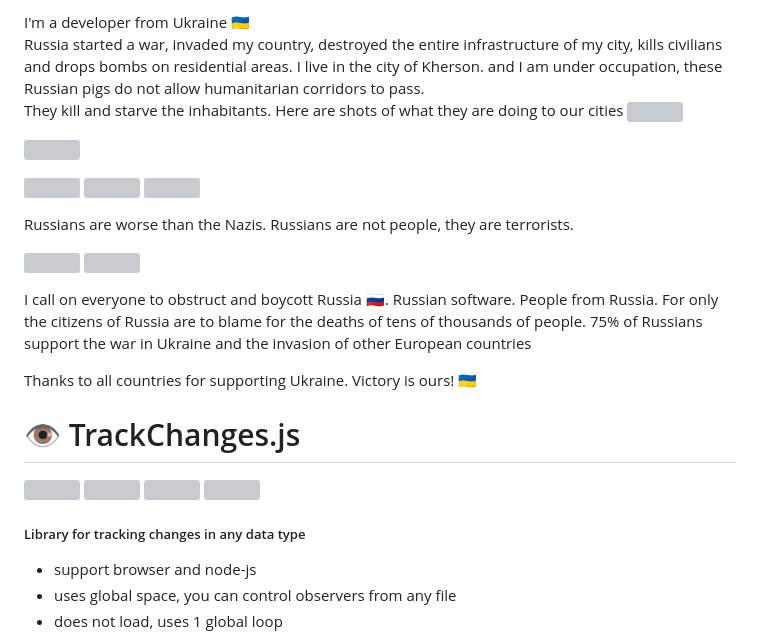
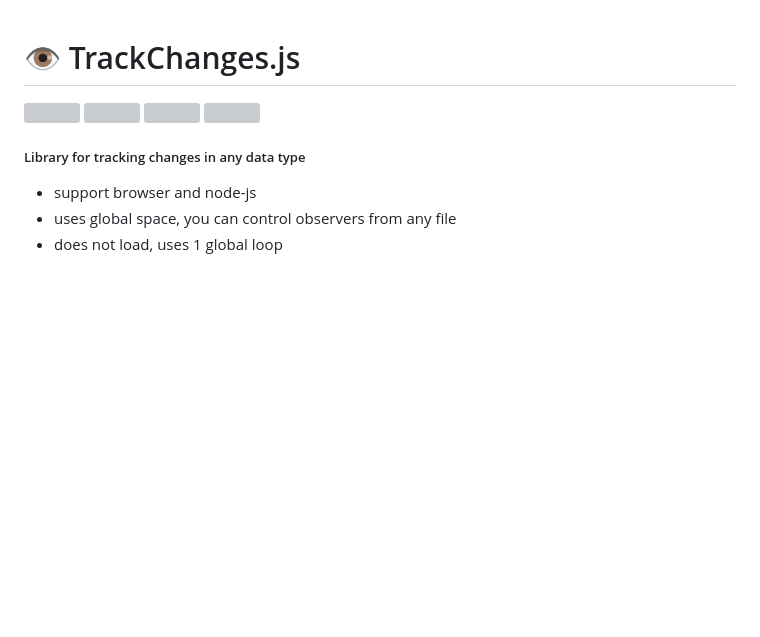
Before and after one commit to itmor/trackChanges.js, a Markdown page: README.md, the part around the change. Rendered like a GitHub page; blank space fills up the shorter version; grey boxes are pictures that could not be loaded.

```diff
--- a/README.md
+++ b/README.md
@@ -1,30 +1,3 @@
-I'm a developer from Ukraine 🇺🇦
-Russia started a war, invaded my country, destroyed the entire infrastructure of my city, kills civilians and drops bombs on residential areas.
-I live in the city of Kherson. and I am under occupation, these Russian pigs do not allow humanitarian corridors to pass.
-They kill and starve the inhabitants.
-Here are shots of what they are doing to our cities
-![](https://focus.ua/static/storage/originals/2/ee/b9a33181851682dffeed5cbc8322bee2.jpg)
-
-![](https://spektr.press/wp-content/uploads/2022/03/47rs220301a846-2048x1353.jpg)
-
-
-![](https://firstregion.com.ua/wp-content/uploads/2022/03/screenshot_2022-03-02-13-40-41-00_1c337646f29875672b5a61192b9010f9.jpg)
-![](https://cdn.segodnya.ua/i/image_728x410/media/image/622/364/3ad/6223643adee31.png.webp)
-![](https://pbs.twimg.com/media/FM9R4gSXsAMsUD9?format=jpg&name=4096x4096)
-
-Russians are worse than the Nazis.
-Russians are not people, they are terrorists.
-
-![](https://pbs.twimg.com/media/FNMfce1X0A0zcQV.jpg)
-![](https://www.aljazeera.com/wp-content/uploads/2022/02/h_57506019.jpg?resize=1200%2C630)
-
-
-I call on everyone to obstruct and boycott Russia 🇷🇺. Russian software. People from Russia.
-For only the citizens of Russia are to blame for the deaths of tens of thousands of people. 75% of Russians support the war in Ukraine and the invasion of other European countries
-
-
-Thanks to all countries for supporting Ukraine. Victory is ours!  🇺🇦
-
 # 👁️‍ TrackChanges.js
 
   ![](https://img.shields.io/github/issues/itmor/trackChanges.js)  ![](https://img.shields.io/github/forks/itmor/trackChanges.js)   ![](https://img.shields.io/github/stars/itmor/trackChanges.js)      ![](https://img.shields.io/github/license/itmor/trackChanges.js)
```
